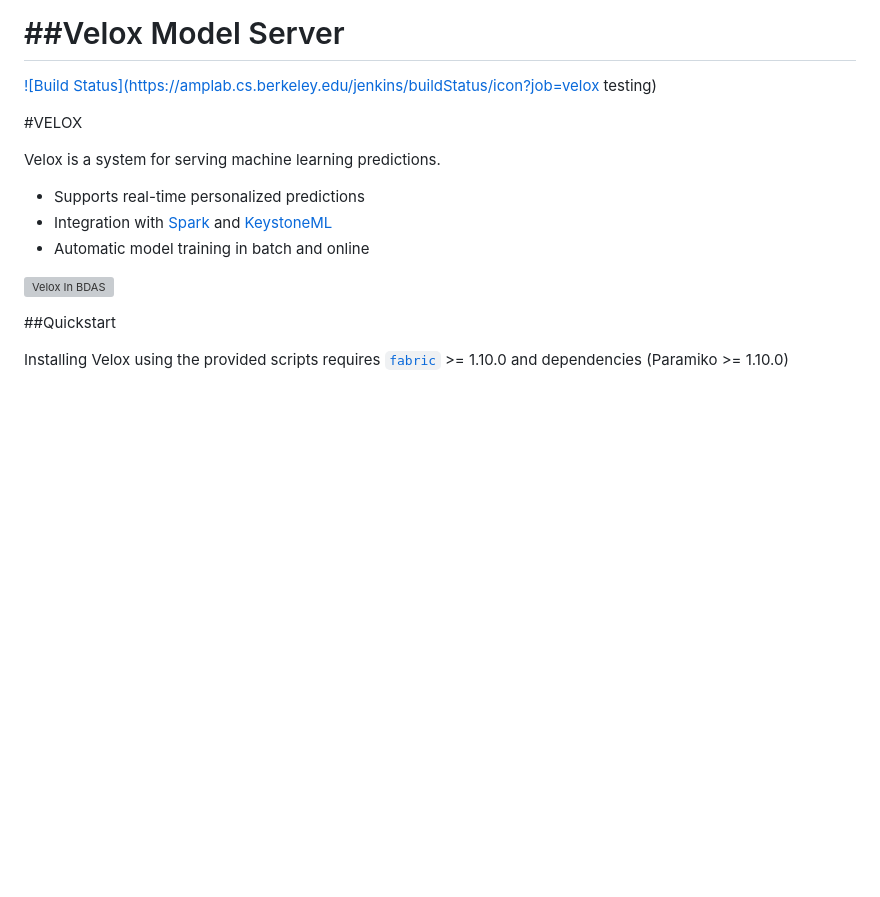
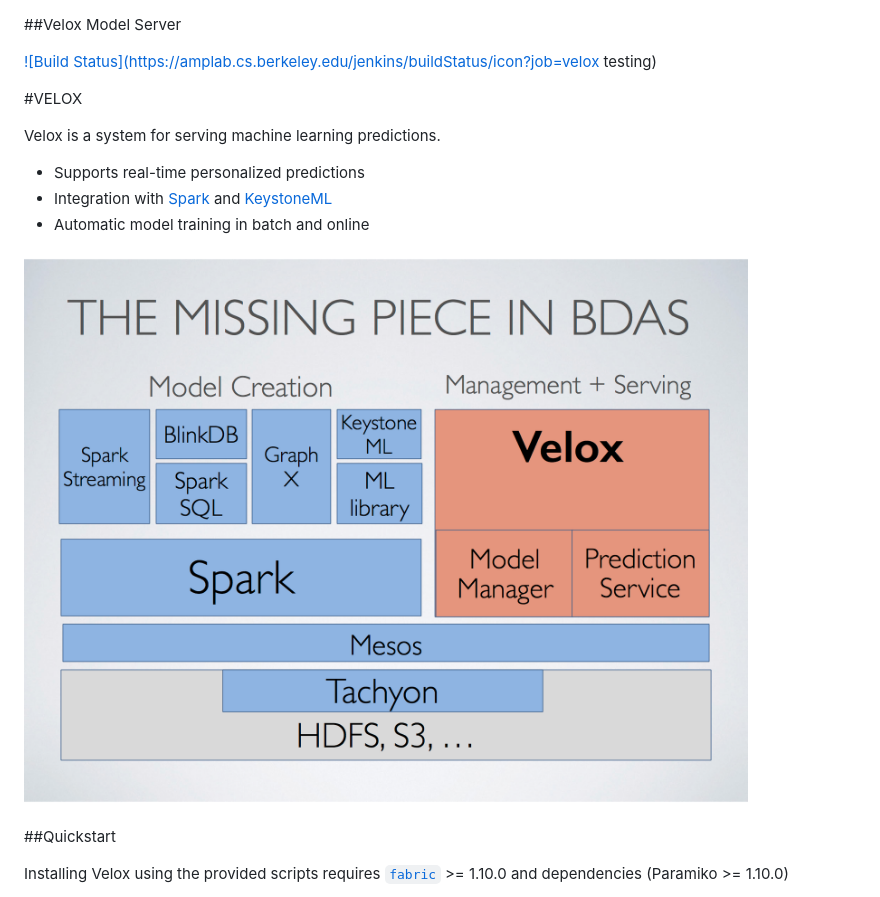
Before and after one commit to amplab/velox-modelserver, a Markdown page: README.md, the part around the change. Drawn GitHub-style; pictures changed too: docs/missing_piece.png (added); blank space fills up the shorter version; grey boxes are pictures that could not be loaded.

Commit message:
fixed image

```diff
--- a/README.md
+++ b/README.md
@@ -1,5 +1,4 @@
 ##Velox Model Server
-=================
 
 [![Build Status](https://amplab.cs.berkeley.edu/jenkins/buildStatus/icon?job=velox testing)](https://amplab.cs.berkeley.edu/jenkins/job/velox%20testing/)
 
@@ -11,7 +10,7 @@ Velox is a system for serving machine learning predictions.
 + Integration with [Spark](spark.apache.org) and [KeystoneML](keystone-ml.org)
 + Automatic model training in batch and online
 
-![Velox In BDAS](docs/missing_piece.pdf)
+![Velox In BDAS](docs/missing_piece.png)
 
 
 ##Quickstart
```
Also changed, not shown: 1 other file.
